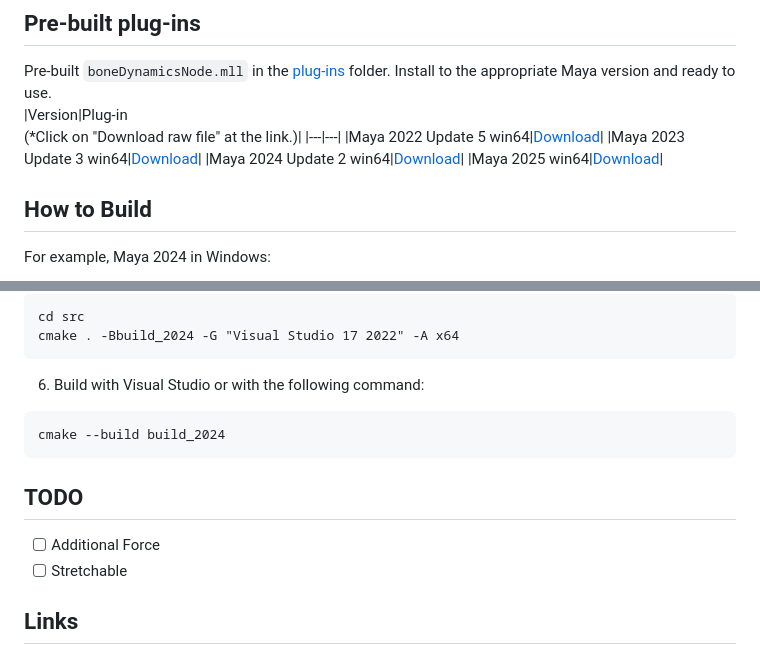
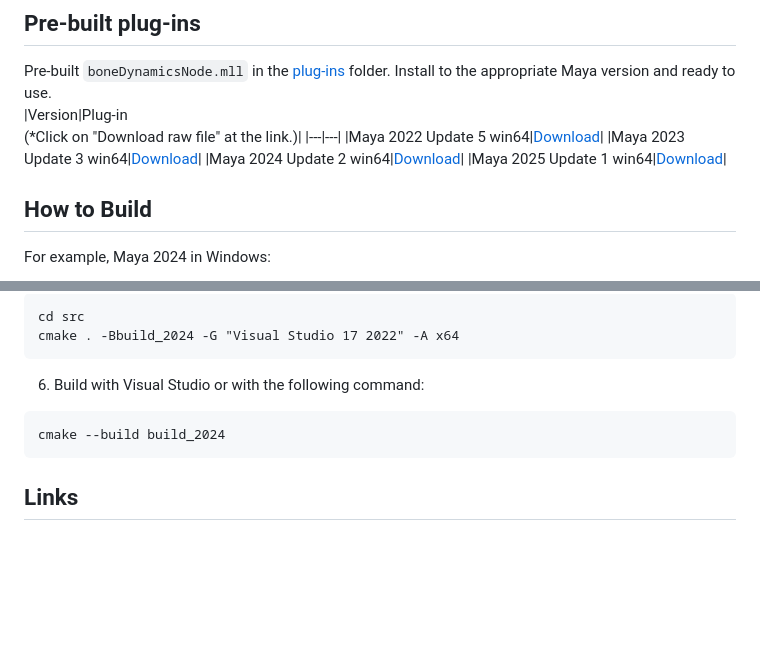
Before and after one commit to akasaki1211/boneDynamicsNode, a Markdown page: README.md, 2 parts joined by grey strips. Rendered like a GitHub page; blank space fills up the shorter version.

````diff
--- a/README.md
+++ b/README.md
@@ -149,7 +183,7 @@ Pre-built `boneDynamicsNode.mll` in the [plug-ins](./plug-ins) folder. Install t
 |Maya 2022 Update 5 win64|[Download](./plug-ins/2022/boneDynamicsNode.mll)|
 |Maya 2023 Update 3 win64|[Download](./plug-ins/2023/boneDynamicsNode.mll)|
 |Maya 2024 Update 2 win64|[Download](./plug-ins/2024/boneDynamicsNode.mll)|
-|Maya 2025 win64|[Download](./plug-ins/2025/boneDynamicsNode.mll)|
+|Maya 2025 Update 1 win64|[Download](./plug-ins/2025/boneDynamicsNode.mll)|
 
 ## How to Build
 For example, Maya 2024 in Windows:
@@ -167,10 +201,6 @@ cmake . -Bbuild_2024 -G "Visual Studio 17 2022" -A x64
 cmake --build build_2024
 ```
 
-## TODO
-- [ ] Additional Force
-- [ ] Stretchable
-
 ## Links
 - [Maya用お手軽ボーンダイナミクスノード「boneDynamicsNode」詳細解説 - Qiita](https://qiita.com/akasaki1211/items/ddae66ec2d89d21bb2f4)
 - [boneDynamicsNode Demo - Example of integration into FK rig - YouTube](https://www.youtube.com/watch?v=O5cpcMI_Jz0)
````
Also changed, not shown: other parts of README.md (+47 -13 lines), .images/ground_collision.png (added), .images/mesh_col_cutoff.gif (added), .images/radius.png (added), 1 other file.
